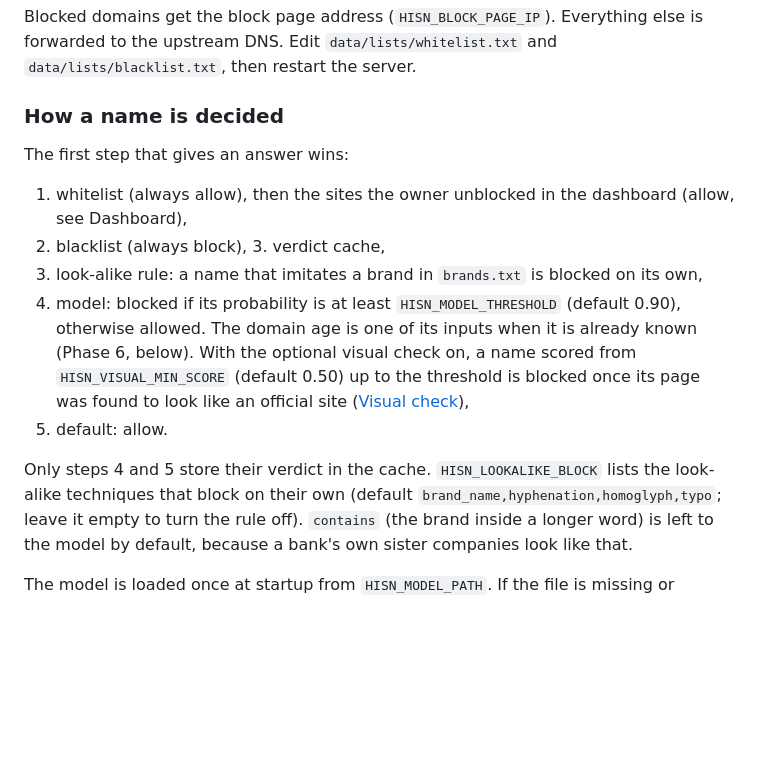
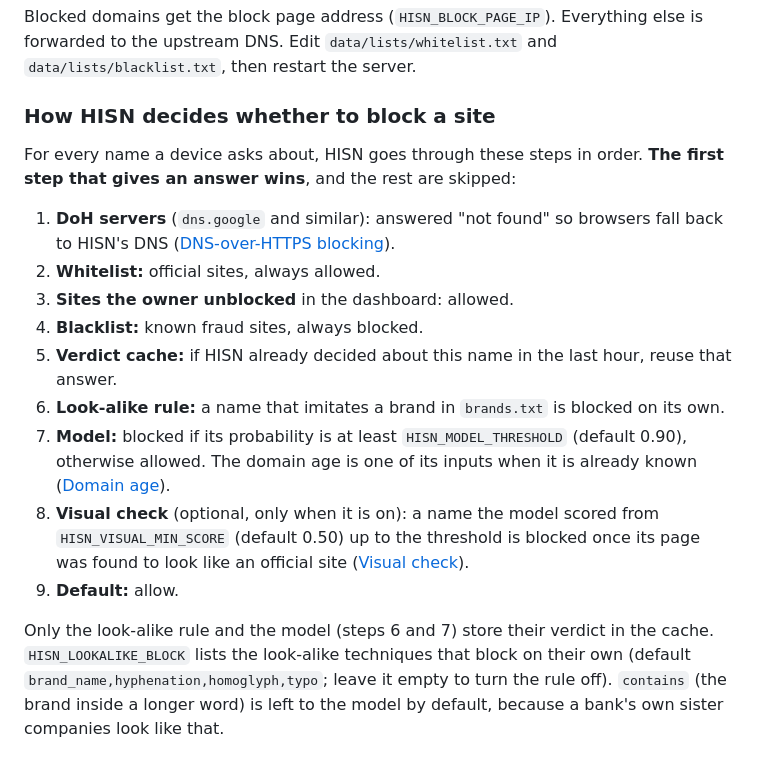
Before and after one commit to HoorFawaz/HISN, a Markdown page: README.md, the part around the change. GitHub-like rendering; blank space fills up the shorter version.

Commit message:
docs: clarify how HISN decides whether to block a site

```diff
--- a/README.md
+++ b/README.md
@@ -250,20 +250,26 @@ On Linux and macOS `dig @127.0.0.1 -p 5353 absher-sa.com` also works.
 Blocked domains get the block page address (`HISN_BLOCK_PAGE_IP`). Everything else is forwarded to the upstream DNS.
 Edit `data/lists/whitelist.txt` and `data/lists/blacklist.txt`, then restart the server.
 
-### How a name is decided
+### How HISN decides whether to block a site
 
-The first step that gives an answer wins:
+For every name a device asks about, HISN goes through these steps in order. **The first step that
+gives an answer wins**, and the rest are skipped:
 
-1. whitelist (always allow), then the sites the owner unblocked in the dashboard (allow, see Dashboard),
-2. blacklist (always block), 3. verdict cache,
-4. look-alike rule: a name that imitates a brand in `brands.txt` is blocked on its own,
-5. model: blocked if its probability is at least `HISN_MODEL_THRESHOLD` (default 0.90), otherwise allowed.
-   The domain age is one of its inputs when it is already known (Phase 6, below). With the optional
-   visual check on, a name scored from `HISN_VISUAL_MIN_SCORE` (default 0.50) up to the threshold is
-   blocked once its page was found to look like an official site ([Visual check](#visual-check-optional)),
-6. default: allow.
+1. **DoH servers** (`dns.google` and similar): answered "not found" so browsers fall back to HISN's DNS
+   ([DNS-over-HTTPS blocking](#dns-over-https-blocking)).
+2. **Whitelist:** official sites, always allowed.
+3. **Sites the owner unblocked** in the dashboard: allowed.
+4. **Blacklist:** known fraud sites, always blocked.
+5. **Verdict cache:** if HISN already decided about this name in the last hour, reuse that answer.
+6. **Look-alike rule:** a name that imitates a brand in `brands.txt` is blocked on its own.
+7. **Model:** blocked if its probability is at least `HISN_MODEL_THRESHOLD` (default 0.90), otherwise
+   allowed. The domain age is one of its inputs when it is already known ([Domain age](#domain-age)).
+8. **Visual check** (optional, only when it is on): a name the model scored from `HISN_VISUAL_MIN_SCORE`
+   (default 0.50) up to the threshold is blocked once its page was found to look like an official site
+   ([Visual check](#visual-check-optional)).
+9. **Default:** allow.
 
-Only steps 4 and 5 store their verdict in the cache. `HISN_LOOKALIKE_BLOCK` lists the look-alike
+Only the look-alike rule and the model (steps 6 and 7) store their verdict in the cache. `HISN_LOOKALIKE_BLOCK` lists the look-alike
 techniques that block on their own (default `brand_name,hyphenation,homoglyph,typo`; leave it empty to
 turn the rule off). `contains` (the brand inside a longer word) is left to the model by default, because
 a bank's own sister companies look like that.
```
